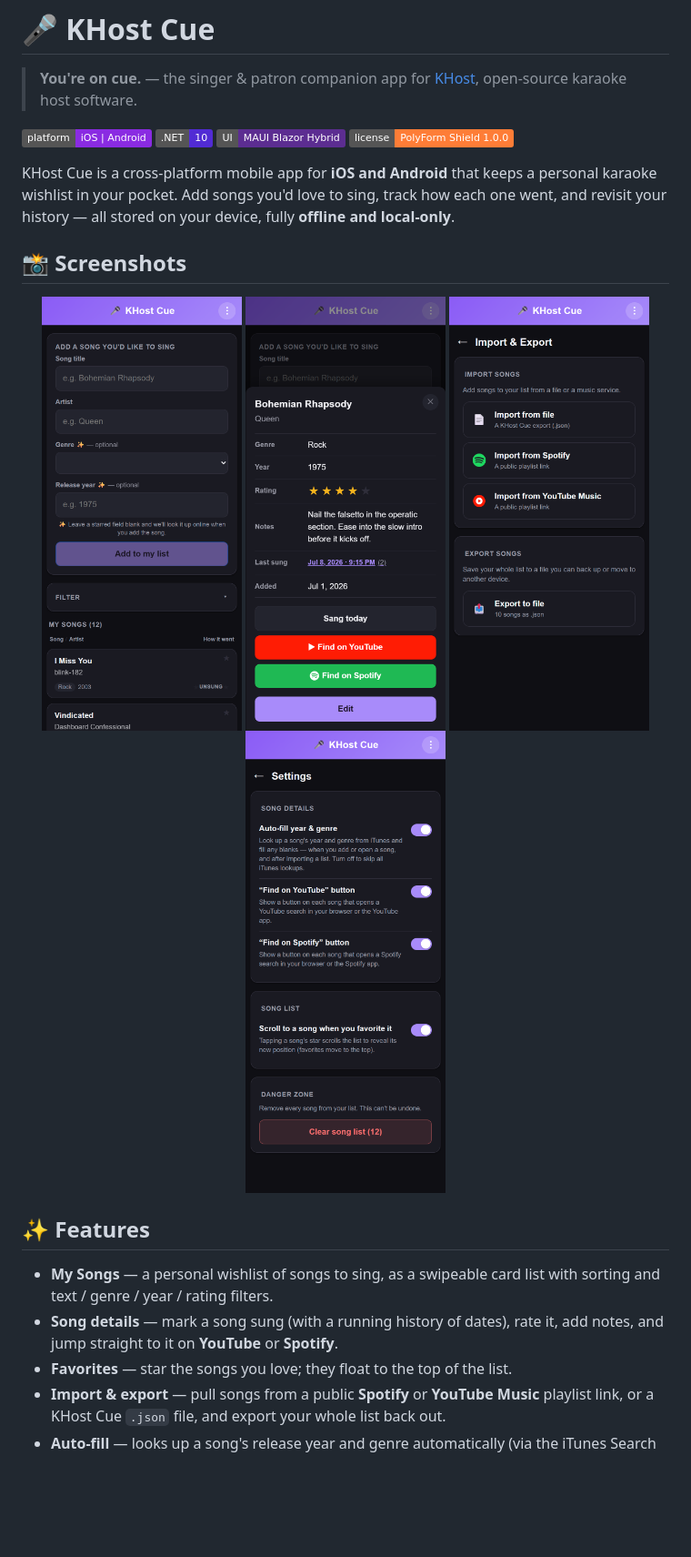
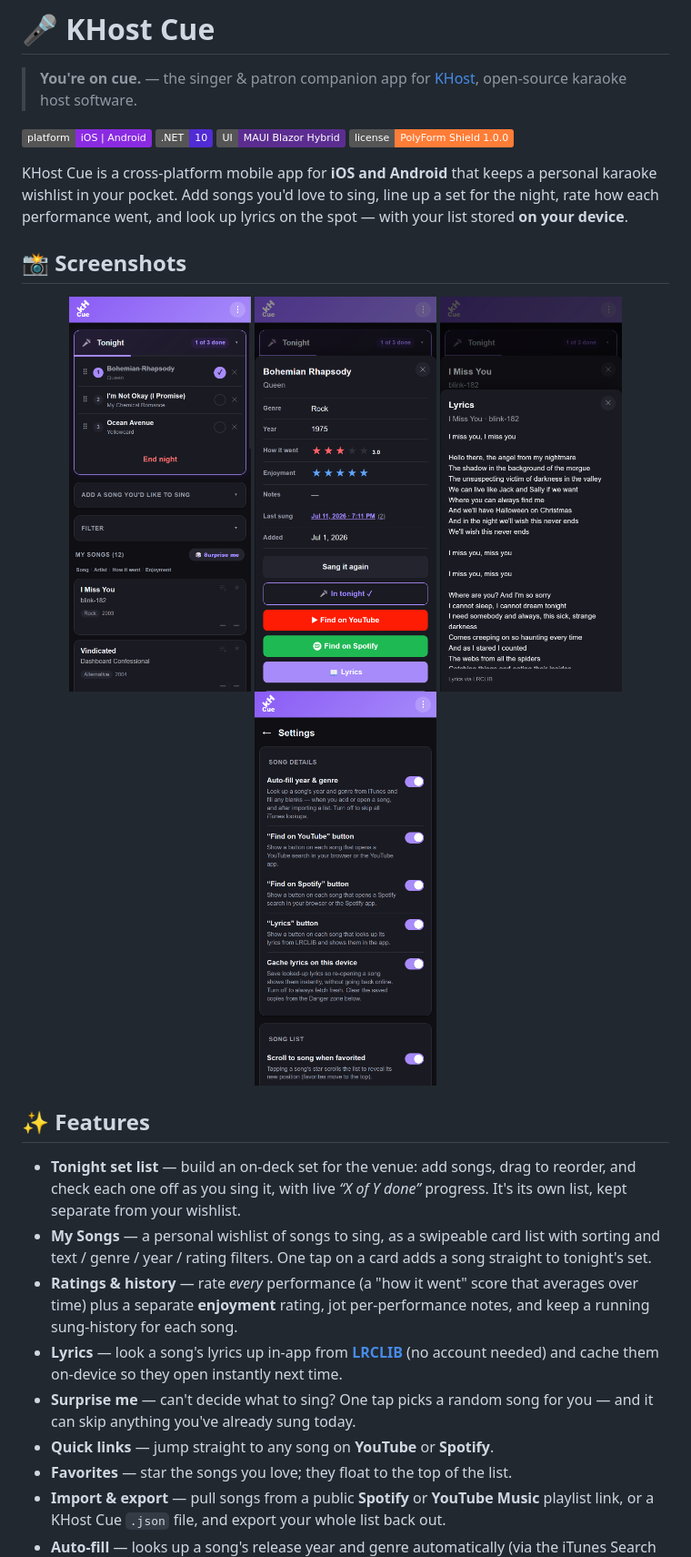
Before and after one commit to riddlemd/KHost.Mobile, a Markdown page: README.md, the part around the change printed below. Shown: that part at 91% size. Drawn GitHub-style; pictures changed too: docs/screenshots/import-export.png, docs/screenshots/lyrics.png (added), docs/screenshots/my-songs.png; badges without logos; blank space fills up the shorter version.

```diff
--- a/README.md
+++ b/README.md
@@ -7,21 +7,25 @@
 [![UI](https://img.shields.io/badge/UI-MAUI%20Blazor%20Hybrid-5C2D91)](https://learn.microsoft.com/dotnet/maui/)
 [![License](https://img.shields.io/badge/license-PolyForm%20Shield%201.0.0-orange)](LICENSE)
 
-KHost Cue is a cross-platform mobile app for **iOS and Android** that keeps a personal karaoke wishlist in your pocket. Add songs you'd love to sing, track how each one went, and revisit your history — all stored on your device, fully **offline and local-only**.
+KHost Cue is a cross-platform mobile app for **iOS and Android** that keeps a personal karaoke wishlist in your pocket. Add songs you'd love to sing, line up a set for the night, rate how each performance went, and look up lyrics on the spot — with your list stored **on your device**.
 
 ## 📸 Screenshots
 
 <p align="center">
-  <img src="docs/screenshots/my-songs.png" width="220" alt="My Songs — the wishlist as sortable cards" />
-  <img src="docs/screenshots/song-detail.png" width="220" alt="Song detail — rating, notes, sung history, and quick links" />
-  <img src="docs/screenshots/import-export.png" width="220" alt="Import & Export — from a file, Spotify, or YouTube Music" />
-  <img src="docs/screenshots/settings.png" width="220" alt="Settings — toggle every extra behavior" />
+  <img src="docs/screenshots/my-songs.png" width="200" alt="My Songs — the Tonight set list above the wishlist of sortable cards" />
+  <img src="docs/screenshots/song-detail.png" width="200" alt="Song detail — per-performance ratings, enjoyment, sung history, and quick links" />
+  <img src="docs/screenshots/lyrics.png" width="200" alt="Lyrics — looked up in-app from LRCLIB" />
+  <img src="docs/screenshots/settings.png" width="200" alt="Settings — toggle every extra behavior" />
 </p>
 
 ## ✨ Features
 
-- **My Songs** — a personal wishlist of songs to sing, as a swipeable card list with sorting and text / genre / year / rating filters.
-- **Song details** — mark a song sung (with a running history of dates), rate it, add notes, and jump straight to it on **YouTube** or **Spotify**.
+- **Tonight set list** — build an on-deck set for the venue: add songs, drag to reorder, and check each one off as you sing it, with live *“X of Y done”* progress. It's its own list, kept separate from your wishlist.
+- **My Songs** — a personal wishlist of songs to sing, as a swipeable card list with sorting and text / genre / year / rating filters. One tap on a card adds a song straight to tonight's set.
+- **Ratings & history** — rate *every* performance (a "how it went" score that averages over time) plus a separate **enjoyment** rating, jot per-performance notes, and keep a running sung-history for each song.
+- **Lyrics** — look a song's lyrics up in-app from **[LRCLIB](https://lrclib.net/)** (no account needed) and cache them on-device so they open instantly next time.
+- **Surprise me** — can't decide what to sing? One tap picks a random song for you — and it can skip anything you've already sung today.
+- **Quick links** — jump straight to any song on **YouTube** or **Spotify**.
 - **Favorites** — star the songs you love; they float to the top of the list.
 - **Import & export** — pull songs from a public **Spotify** or **YouTube Music** playlist link, or a KHost Cue `.json` file, and export your whole list back out.
 - **Auto-fill** — looks up a song's release year and genre automatically (via the iTunes Search API) so you don't have to type them.
```
Also changed, not shown: other parts of README.md (+2 -2 lines), 10 other files.
